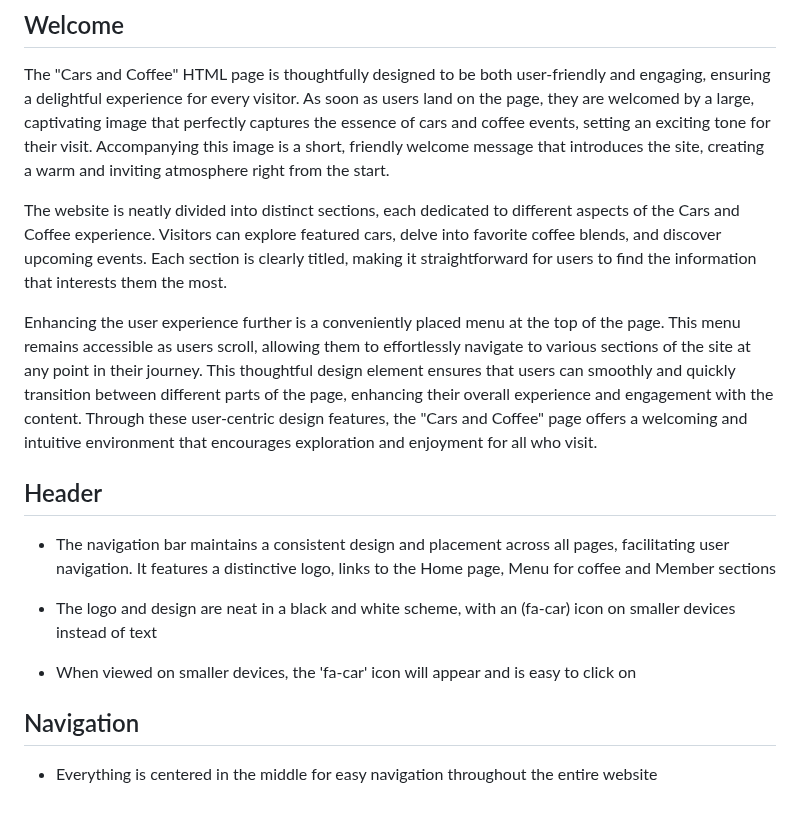
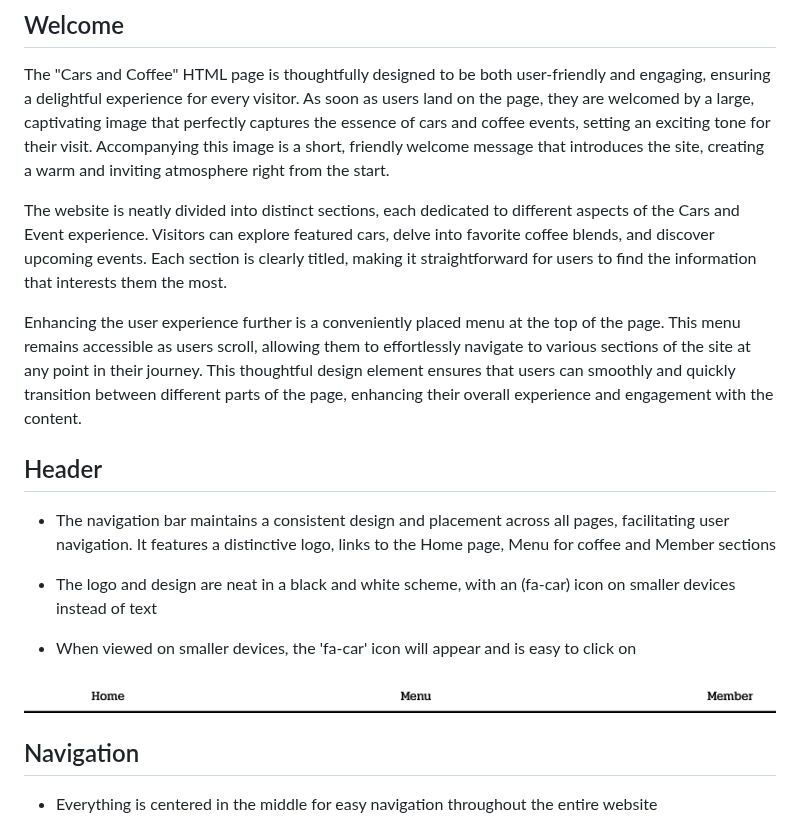
Before and after one commit to Code-Institute-Submissions/Odmarken-Cars-and-Coffee, a Markdown page: README.md, the part around one of its changes. Drawn GitHub-style.

Commit message:
added a fix in readme text

```diff
--- a/README.md
+++ b/README.md
@@ -6,9 +6,9 @@
 
  The "Cars and Coffee" HTML page is thoughtfully designed to be both user-friendly and engaging, ensuring a delightful experience for every visitor. As soon as users land on the page, they are welcomed by a large, captivating image that perfectly captures the essence of cars and coffee events, setting an exciting tone for their visit. Accompanying this image is a short, friendly welcome message that introduces the site, creating a warm and inviting atmosphere right from the start.
 
-The website is neatly divided into distinct sections, each dedicated to different aspects of the Cars and Coffee experience. Visitors can explore featured cars, delve into favorite coffee blends, and discover upcoming events. Each section is clearly titled, making it straightforward for users to find the information that interests them the most.
+The website is neatly divided into distinct sections, each dedicated to different aspects of the Cars and Event experience. Visitors can explore featured cars, delve into favorite coffee blends, and discover upcoming events. Each section is clearly titled, making it straightforward for users to find the information that interests them the most.
 
-Enhancing the user experience further is a conveniently placed menu at the top of the page. This menu remains accessible as users scroll, allowing them to effortlessly navigate to various sections of the site at any point in their journey. This thoughtful design element ensures that users can smoothly and quickly transition between different parts of the page, enhancing their overall experience and engagement with the content. Through these user-centric design features, the "Cars and Coffee" page offers a welcoming and intuitive environment that encourages exploration and enjoyment for all who visit.
+Enhancing the user experience further is a conveniently placed menu at the top of the page. This menu remains accessible as users scroll, allowing them to effortlessly navigate to various sections of the site at any point in their journey. This thoughtful design element ensures that users can smoothly and quickly transition between different parts of the page, enhancing their overall experience and engagement with the content.
 
 ## Header
 
@@ -17,6 +17,8 @@ Enhancing the user experience further is a conveniently placed menu at the top o
 - The logo and design are neat in a black and white scheme, with an (fa-car) icon on smaller devices instead of text
 
 - When viewed on smaller devices, the 'fa-car' icon will appear and is easy to click on
+
+![Header](assets/images/readme/header.png)
 
 
 ## Navigation
```
Also changed, not shown: other parts of README.md (+1 -1 lines).
